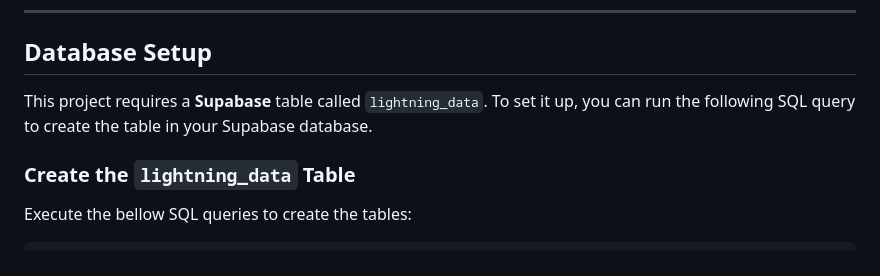
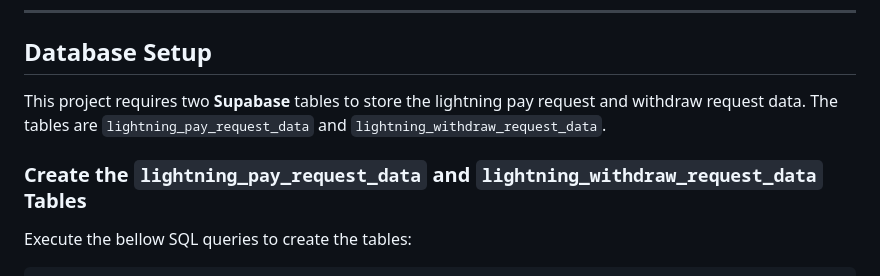
Before and after one commit to Sivothajan/lightning.sivothajan.me, a Markdown page: README.md, the part around the change. GitHub-like rendering.

Commit message:
docs: update README to specify required Supabase tables for lightning pay and withdraw requests

```diff
--- a/README.md
+++ b/README.md
@@ -6,9 +6,9 @@ custom domain lightning address support for binance lightning nrtwork with the h
 
 ## Database Setup
 
-This project requires a **Supabase** table called `lightning_data`. To set it up, you can run the following SQL query to create the table in your Supabase database.
+This project requires two **Supabase** tables to store the lightning pay request and withdraw request data. The tables are `lightning_pay_request_data` and `lightning_withdraw_request_data`.
 
-### Create the `lightning_data` Table
+### Create the `lightning_pay_request_data` and `lightning_withdraw_request_data` Tables
 
 Execute the bellow SQL queries to create the tables:
 
```
